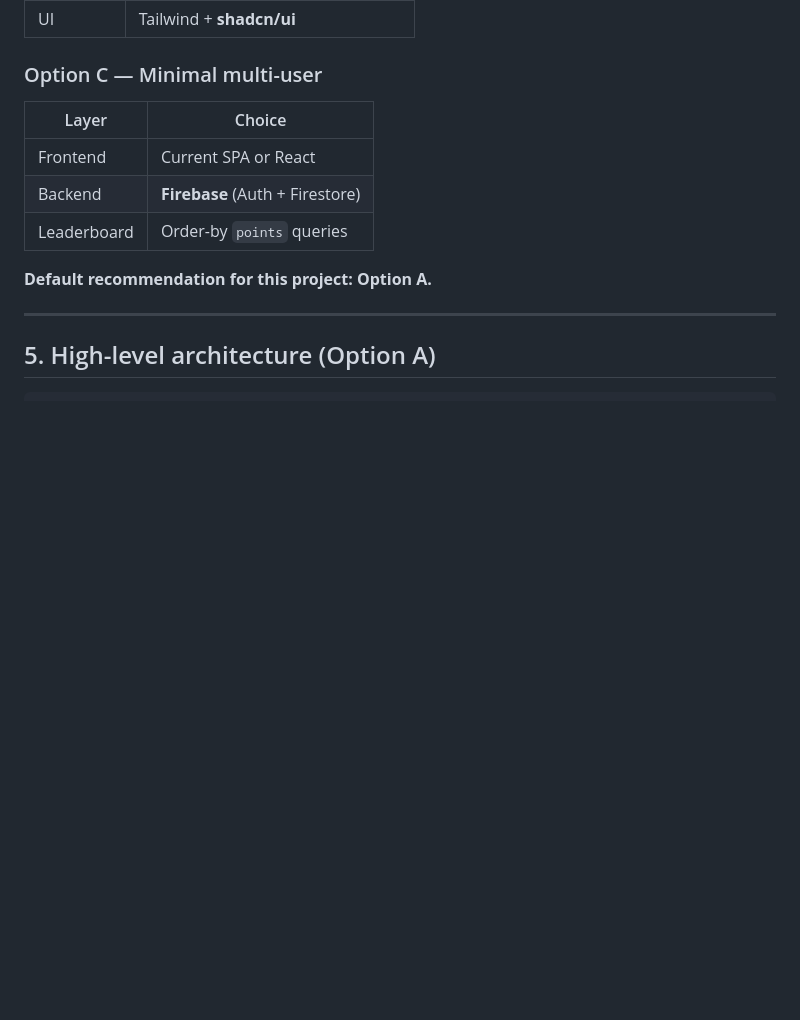
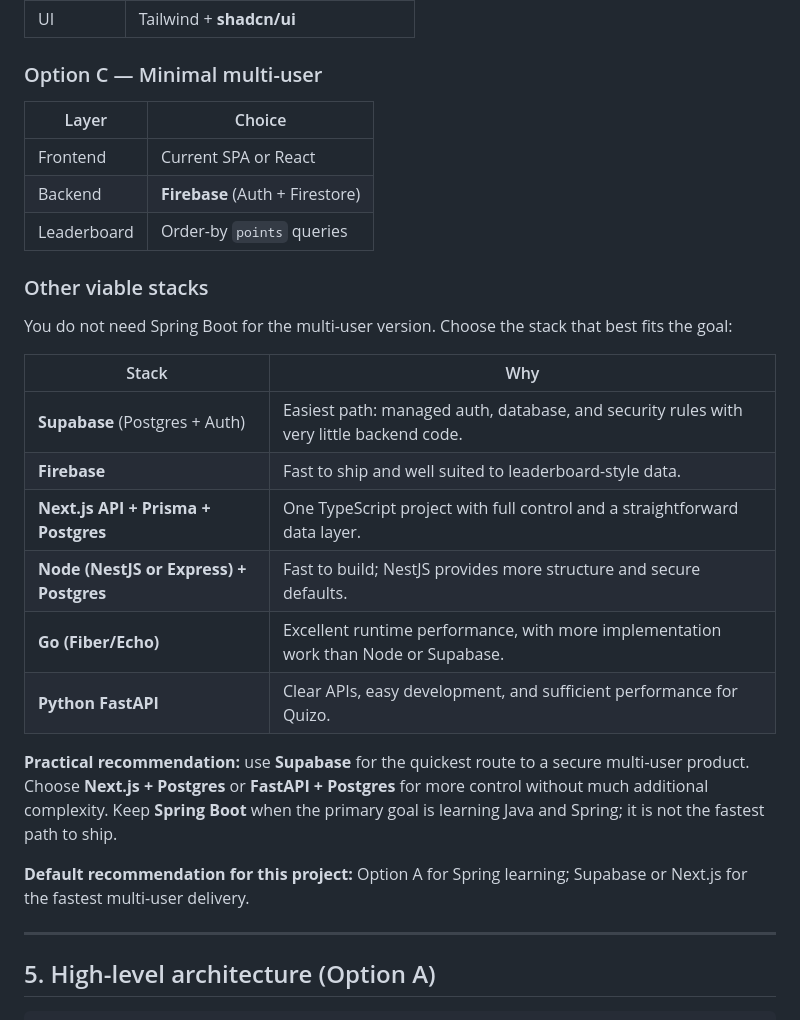
Before and after one commit to AkashRajSarraf/Quizo, a Markdown page: REVAMP_PLAN.md, the part around one of its changes. Rendered like a GitHub page; blank space fills up the shorter version.

```diff
--- a/REVAMP_PLAN.md
+++ b/REVAMP_PLAN.md
@@ -116,7 +116,22 @@ Client can still show animations, timer UI, and optimistic feedback; **final sco
 | Backend | **Firebase** (Auth + Firestore) |
 | Leaderboard | Order-by `points` queries |
 
-**Default recommendation for this project: Option A.**
+### Other viable stacks
+
+You do not need Spring Boot for the multi-user version. Choose the stack that best fits the goal:
+
+| Stack | Why |
+|-------|-----|
+| **Supabase** (Postgres + Auth) | Easiest path: managed auth, database, and security rules with very little backend code. |
+| **Firebase** | Fast to ship and well suited to leaderboard-style data. |
+| **Next.js API + Prisma + Postgres** | One TypeScript project with full control and a straightforward data layer. |
+| **Node (NestJS or Express) + Postgres** | Fast to build; NestJS provides more structure and secure defaults. |
+| **Go (Fiber/Echo)** | Excellent runtime performance, with more implementation work than Node or Supabase. |
+| **Python FastAPI** | Clear APIs, easy development, and sufficient performance for Quizo. |
+
+**Practical recommendation:** use **Supabase** for the quickest route to a secure multi-user product. Choose **Next.js + Postgres** or **FastAPI + Postgres** for more control without much additional complexity. Keep **Spring Boot** when the primary goal is learning Java and Spring; it is not the fastest path to ship.
+
+**Default recommendation for this project:** Option A for Spring learning; Supabase or Next.js for the fastest multi-user delivery.
 
 ---
 
```
Also changed, not shown: other parts of REVAMP_PLAN.md (+0 -28 lines).
